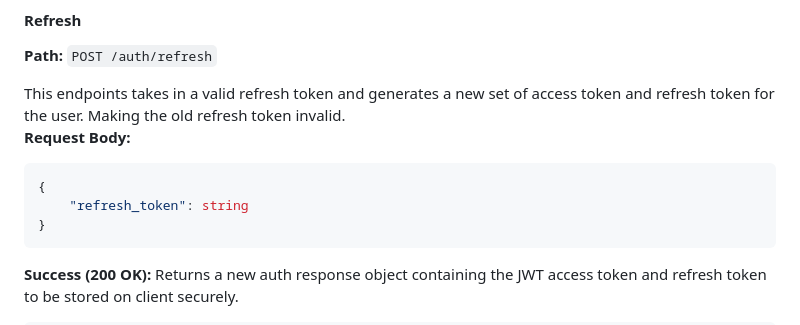
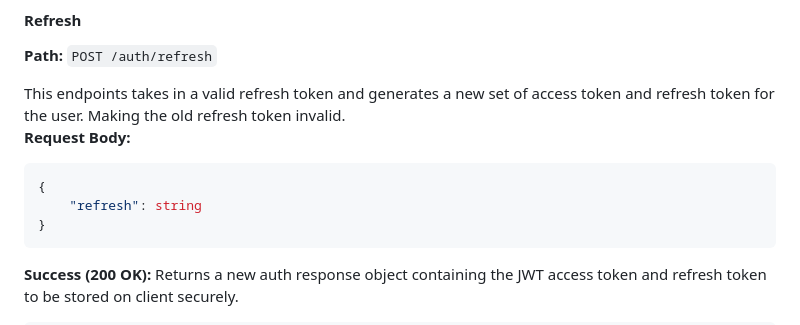
Before and after one commit to KalenHermalin/Kalorie-Backend, a Markdown page: API.md, the part around the change. Rendered like a GitHub page.

Commit message:
Fixed error in documentation

````diff
--- a/API.md
+++ b/API.md
@@ -65,7 +65,7 @@ This endpoints takes in a valid refresh token and generates a new set of access
 **Request Body:**
 ```JSON
 {
-    "refresh_token": string
+    "refresh": string
 }
 ```
 **Success (200 OK):** Returns a new auth response object containing the JWT access token and refresh token to be stored on client securely.
````
